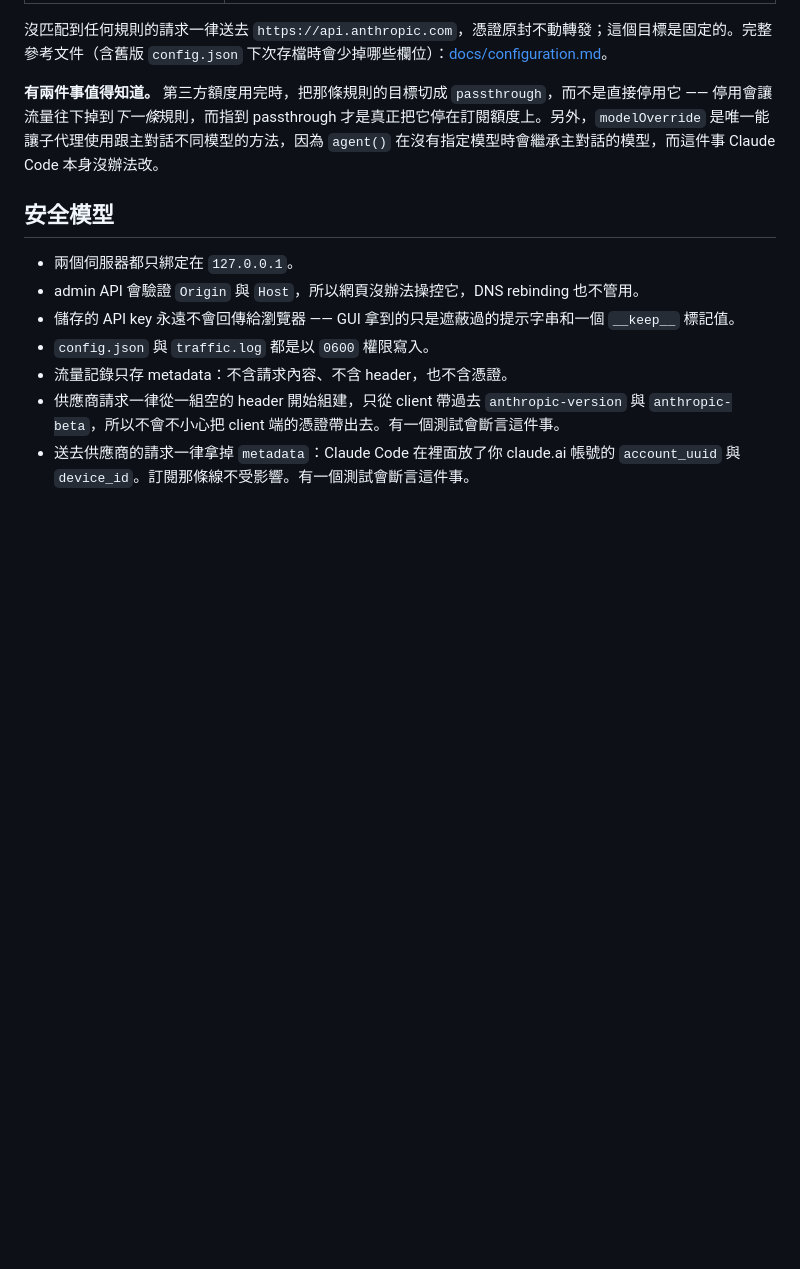
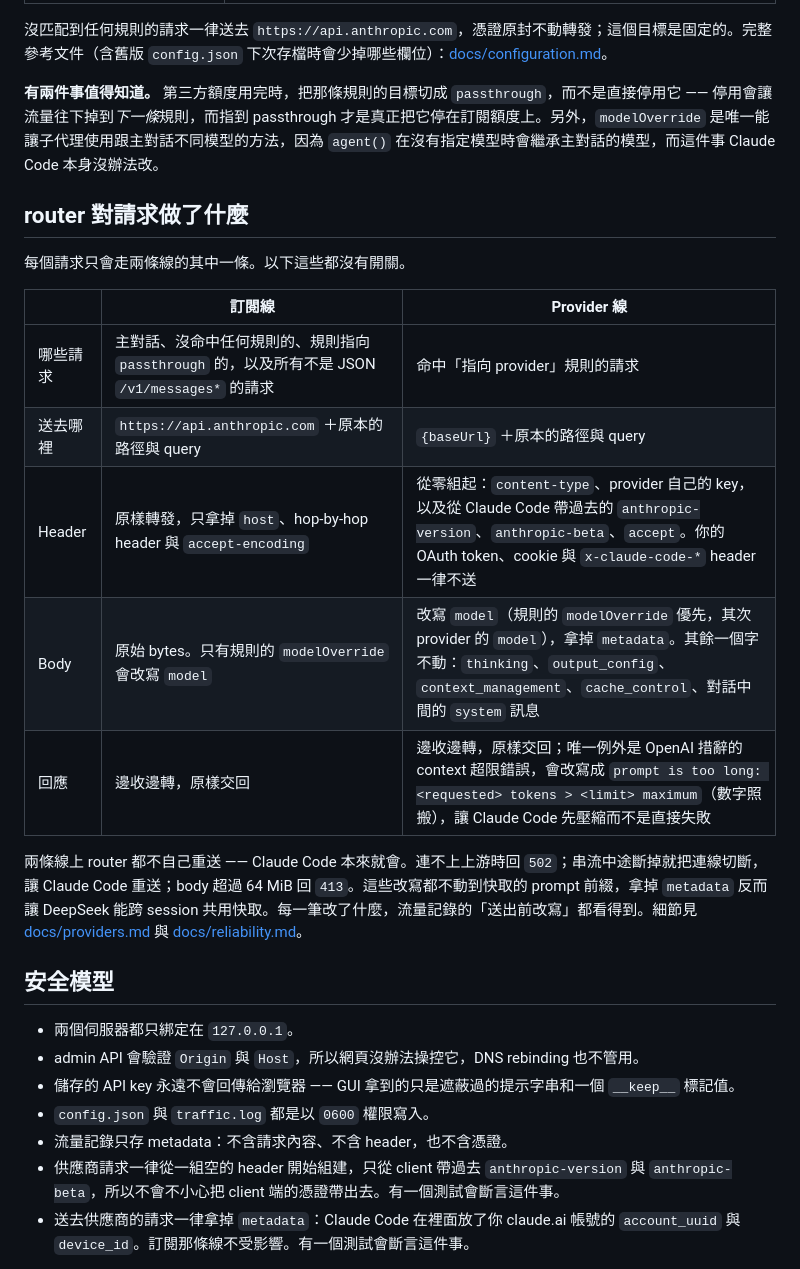
Before and after one commit to 1morr/subagent-handoff, a Markdown page: README.zh-Hant.md, the part around the change. Rendered like a GitHub page; blank space fills up the shorter version.

```diff
--- a/README.zh-Hant.md
+++ b/README.zh-Hant.md
@@ -92,6 +92,20 @@ npm start
 
 **有兩件事值得知道。** 第三方額度用完時，把那條規則的目標切成 `passthrough`，而不是直接停用它 —— 停用會讓流量往下掉到*下一條*規則，而指到 passthrough 才是真正把它停在訂閱額度上。另外，`modelOverride` 是唯一能讓子代理使用跟主對話不同模型的方法，因為 `agent()` 在沒有指定模型時會繼承主對話的模型，而這件事 Claude Code 本身沒辦法改。
 
+## router 對請求做了什麼
+
+每個請求只會走兩條線的其中一條。以下這些都沒有開關。
+
+| | 訂閱線 | Provider 線 |
+|---|---|---|
+| 哪些請求 | 主對話、沒命中任何規則的、規則指向 `passthrough` 的，以及所有不是 JSON `/v1/messages*` 的請求 | 命中「指向 provider」規則的請求 |
+| 送去哪裡 | `https://api.anthropic.com` ＋原本的路徑與 query | `{baseUrl}` ＋原本的路徑與 query |
+| Header | 原樣轉發，只拿掉 `host`、hop-by-hop header 與 `accept-encoding` | 從零組起：`content-type`、provider 自己的 key，以及從 Claude Code 帶過去的 `anthropic-version`、`anthropic-beta`、`accept`。你的 OAuth token、cookie 與 `x-claude-code-*` header 一律不送 |
+| Body | 原始 bytes。只有規則的 `modelOverride` 會改寫 `model` | 改寫 `model`（規則的 `modelOverride` 優先，其次 provider 的 `model`），拿掉 `metadata`。其餘一個字不動：`thinking`、`output_config`、`context_management`、`cache_control`、對話中間的 `system` 訊息 |
+| 回應 | 邊收邊轉，原樣交回 | 邊收邊轉，原樣交回；唯一例外是 OpenAI 措辭的 context 超限錯誤，會改寫成 `prompt is too long: <requested> tokens > <limit> maximum`（數字照搬），讓 Claude Code 先壓縮而不是直接失敗 |
+
+兩條線上 router 都不自己重送 —— Claude Code 本來就會。連不上上游時回 `502`；串流中途斷掉就把連線切斷，讓 Claude Code 重送；body 超過 64 MiB 回 `413`。這些改寫都不動到快取的 prompt 前綴，拿掉 `metadata` 反而讓 DeepSeek 能跨 session 共用快取。每一筆改了什麼，流量記錄的「送出前改寫」都看得到。細節見 [docs/providers.md](docs/providers.md#router-對請求改了什麼) 與 [docs/reliability.md](docs/reliability.md)。
+
 ## 安全模型
 
 - 兩個伺服器都只綁定在 `127.0.0.1`。
```
Also changed, not shown: README.md (+22 -0 lines).
